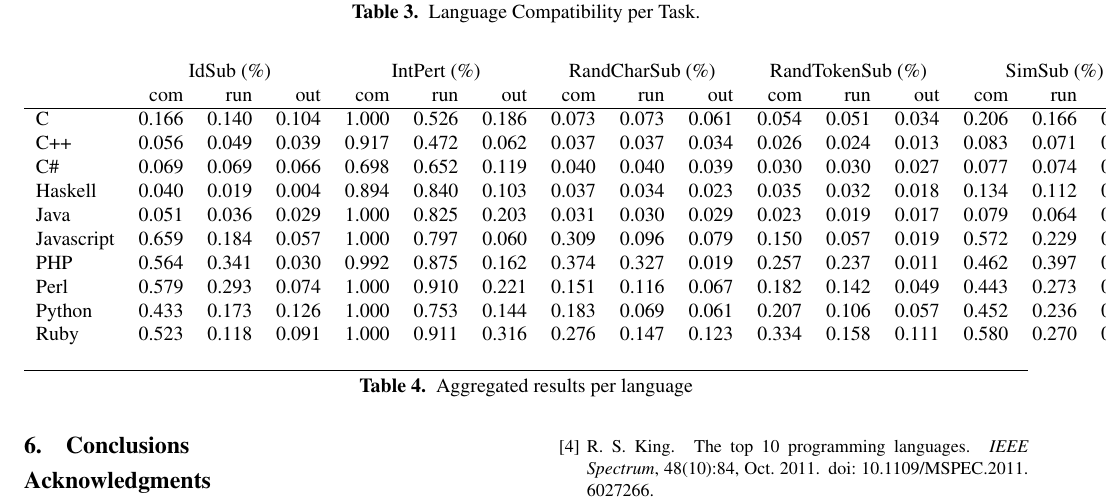
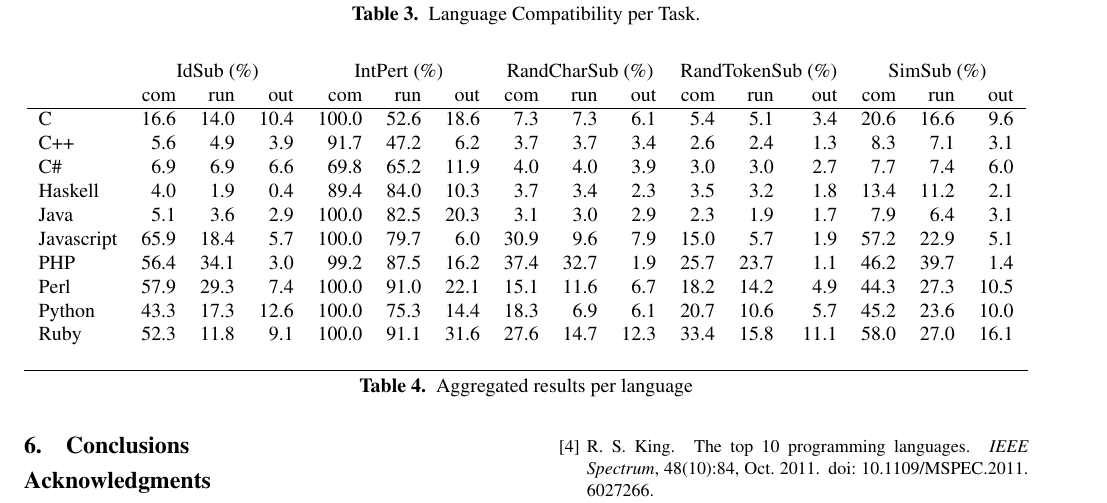
Before and after one commit to bkarak/fuzzer-fat-fingers, a LaTeX paper (pub/fuzzer.tex): part of page 3 of 4, cut so that both start at the same text. Compiled offline with pdfLaTeX; a missing font is replaced by an installed copy or a similar font.

Commit message:
updated table 4

```diff
--- a/pub/fuzzer.tex
+++ b/pub/fuzzer.tex
@@ -244,16 +244,16 @@ Total & 14 & 13 & 11 & 12 & 13 & 13 & 14 & 14 & 14 & 14 \\
  & \multicolumn{3}{c}{IdSub (\%)} & \multicolumn{3}{c}{IntPert (\%)} & \multicolumn{3}{c}{RandCharSub (\%)} & \multicolumn{3}{c}{RandTokenSub (\%)} & \multicolumn{3}{c}{SimSub (\%)}\\
  & com & run & out & com & run & out & com & run & out & com & run & out & com & run & out\\
 \hline
-C & 0.166 & 0.140 & 0.104  & 1.000 & 0.526 & 0.186  & 0.073 & 0.073 & 0.061  & 0.054 & 0.051 & 0.034  & 0.206 & 0.166 & 0.096 \\
-C++ & 0.056 & 0.049 & 0.039  & 0.917 & 0.472 & 0.062  & 0.037 & 0.037 & 0.034  & 0.026 & 0.024 & 0.013  & 0.083 & 0.071 & 0.031 \\
-C\# & 0.069 & 0.069 & 0.066  & 0.698 & 0.652 & 0.119  & 0.040 & 0.040 & 0.039  & 0.030 & 0.030 & 0.027  & 0.077 & 0.074 & 0.060 \\
-Haskell & 0.040 & 0.019 & 0.004  & 0.894 & 0.840 & 0.103  & 0.037 & 0.034 & 0.023  & 0.035 & 0.032 & 0.018  & 0.134 & 0.112 & 0.021 \\
-Java & 0.051 & 0.036 & 0.029  & 1.000 & 0.825 & 0.203  & 0.031 & 0.030 & 0.029  & 0.023 & 0.019 & 0.017  & 0.079 & 0.064 & 0.031 \\
-Javascript & 0.659 & 0.184 & 0.057  & 1.000 & 0.797 & 0.060  & 0.309 & 0.096 & 0.079  & 0.150 & 0.057 & 0.019  & 0.572 & 0.229 & 0.051 \\
-PHP & 0.564 & 0.341 & 0.030  & 0.992 & 0.875 & 0.162  & 0.374 & 0.327 & 0.019  & 0.257 & 0.237 & 0.011  & 0.462 & 0.397 & 0.014 \\
-Perl & 0.579 & 0.293 & 0.074  & 1.000 & 0.910 & 0.221  & 0.151 & 0.116 & 0.067  & 0.182 & 0.142 & 0.049  & 0.443 & 0.273 & 0.105 \\
-Python & 0.433 & 0.173 & 0.126  & 1.000 & 0.753 & 0.144  & 0.183 & 0.069 & 0.061  & 0.207 & 0.106 & 0.057  & 0.452 & 0.236 & 0.100 \\
-Ruby & 0.523 & 0.118 & 0.091  & 1.000 & 0.911 & 0.316  & 0.276 & 0.147 & 0.123  & 0.334 & 0.158 & 0.111  & 0.580 & 0.270 & 0.161 \\
+C & 16.6 & 14.0 & 10.4  & 100.0 & 52.6 & 18.6  & 7.3 & 7.3 & 6.1  & 5.4 & 5.1 & 3.4  & 20.6 & 16.6 & 9.6 \\
+C++ & 5.6 & 4.9 & 3.9  & 91.7 & 47.2 & 6.2  & 3.7 & 3.7 & 3.4  & 2.6 & 2.4 & 1.3  & 8.3 & 7.1 & 3.1 \\
+C\# & 6.9 & 6.9 & 6.6  & 69.8 & 65.2 & 11.9  & 4.0 & 4.0 & 3.9  & 3.0 & 3.0 & 2.7  & 7.7 & 7.4 & 6.0 \\
+Haskell & 4.0 & 1.9 & 0.4  & 89.4 & 84.0 & 10.3  & 3.7 & 3.4 & 2.3  & 3.5 & 3.2 & 1.8  & 13.4 & 11.2 & 2.1 \\
+Java & 5.1 & 3.6 & 2.9  & 100.0 & 82.5 & 20.3  & 3.1 & 3.0 & 2.9  & 2.3 & 1.9 & 1.7  & 7.9 & 6.4 & 3.1 \\
+Javascript & 65.9 & 18.4 & 5.7  & 100.0 & 79.7 & 6.0  & 30.9 & 9.6 & 7.9  & 15.0 & 5.7 & 1.9  & 57.2 & 22.9 & 5.1 \\
+PHP & 56.4 & 34.1 & 3.0  & 99.2 & 87.5 & 16.2  & 37.4 & 32.7 & 1.9  & 25.7 & 23.7 & 1.1  & 46.2 & 39.7 & 1.4 \\
+Perl & 57.9 & 29.3 & 7.4  & 100.0 & 91.0 & 22.1  & 15.1 & 11.6 & 6.7  & 18.2 & 14.2 & 4.9  & 44.3 & 27.3 & 10.5 \\
+Python & 43.3 & 17.3 & 12.6  & 100.0 & 75.3 & 14.4  & 18.3 & 6.9 & 6.1  & 20.7 & 10.6 & 5.7  & 45.2 & 23.6 & 10.0 \\
+Ruby & 52.3 & 11.8 & 9.1  & 100.0 & 91.1 & 31.6  & 27.6 & 14.7 & 12.3  & 33.4 & 15.8 & 11.1  & 58.0 & 27.0 & 16.1 \\
 \end{tabular}
 \end{center}
 \caption{Aggregated results per language}
```
Also changed, not shown: 1 other file.
